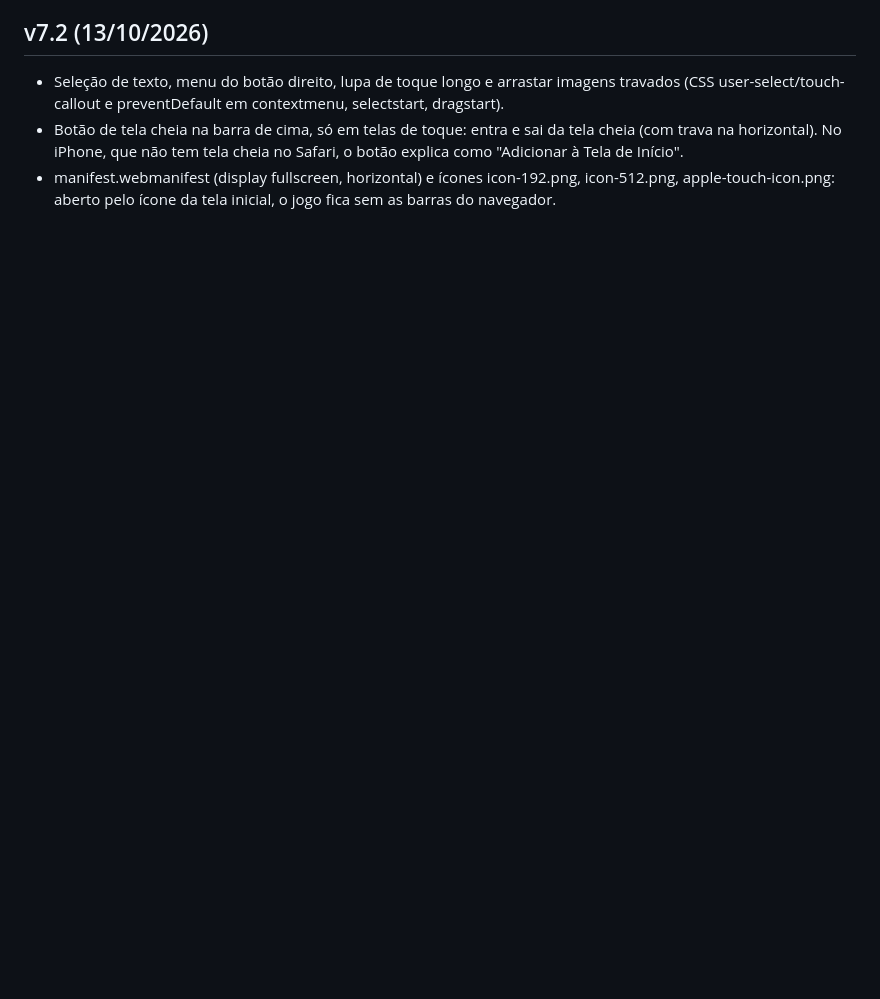
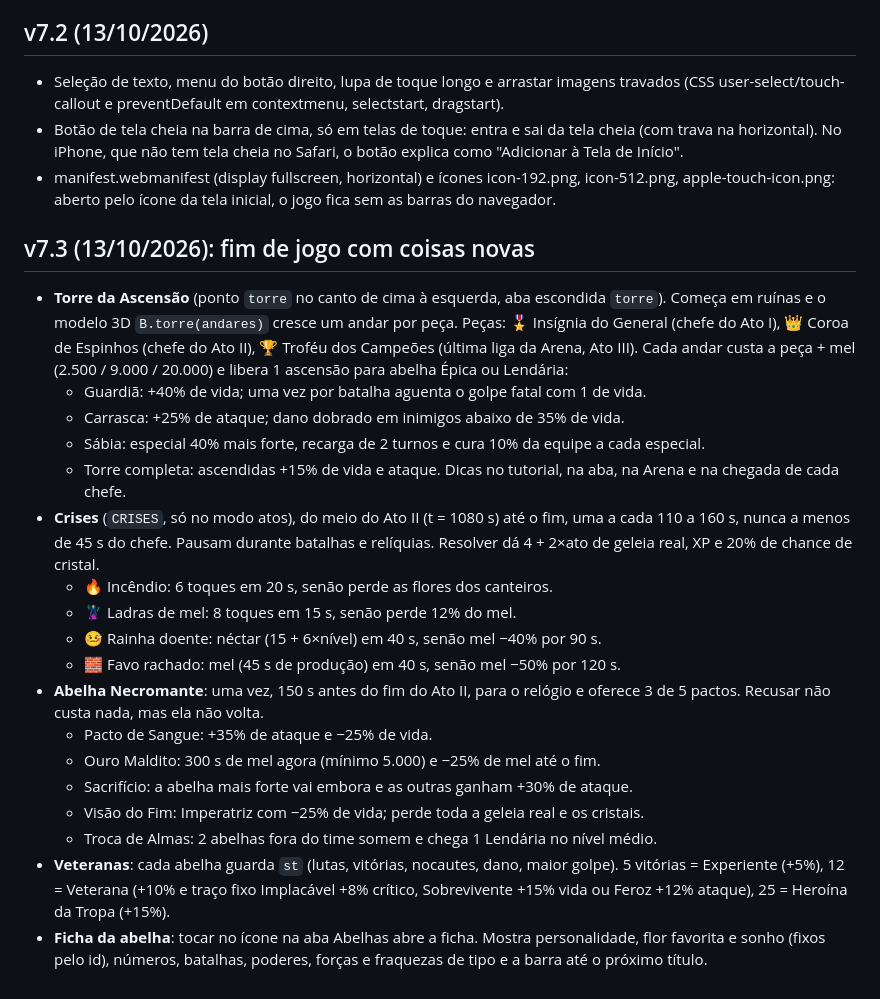
Before and after one commit to pedrobortolanza/abelhas-mobile, a Markdown page: DESIGN-NOTAS.md, the part around the change. Rendered like a GitHub page; blank space fills up the shorter version.

Commit message:
Notas da v7.3
Co-Authored-By: Claude Opus 5.5 (1M context) <noreply@anthropic.com>
Claude-Session: https://claude.ai/code/session_01PczPGftBkcm67zX9Zx9bSD

```diff
--- a/DESIGN-NOTAS.md
+++ b/DESIGN-NOTAS.md
@@ -397,3 +397,24 @@ Clique/toque em tudo. Teclas: `1`–`9` abrem os painéis do dock (1 = Ilha), `E
 - Seleção de texto, menu do botão direito, lupa de toque longo e arrastar imagens travados (CSS user-select/touch-callout e preventDefault em contextmenu, selectstart, dragstart).
 - Botão de tela cheia na barra de cima, só em telas de toque: entra e sai da tela cheia (com trava na horizontal). No iPhone, que não tem tela cheia no Safari, o botão explica como "Adicionar à Tela de Início".
 - manifest.webmanifest (display fullscreen, horizontal) e ícones icon-192.png, icon-512.png, apple-touch-icon.png: aberto pelo ícone da tela inicial, o jogo fica sem as barras do navegador.
+
+## v7.3 (13/10/2026): fim de jogo com coisas novas
+
+- **Torre da Ascensão** (ponto `torre` no canto de cima à esquerda, aba escondida `torre`). Começa em ruínas e o modelo 3D `B.torre(andares)` cresce um andar por peça. Peças: 🎖️ Insígnia do General (chefe do Ato I), 👑 Coroa de Espinhos (chefe do Ato II), 🏆 Troféu dos Campeões (última liga da Arena, Ato III). Cada andar custa a peça + mel (2.500 / 9.000 / 20.000) e libera 1 ascensão para abelha Épica ou Lendária:
+  - Guardiã: +40% de vida; uma vez por batalha aguenta o golpe fatal com 1 de vida.
+  - Carrasca: +25% de ataque; dano dobrado em inimigos abaixo de 35% de vida.
+  - Sábia: especial 40% mais forte, recarga de 2 turnos e cura 10% da equipe a cada especial.
+  - Torre completa: ascendidas +15% de vida e ataque. Dicas no tutorial, na aba, na Arena e na chegada de cada chefe.
+- **Crises** (`CRISES`, só no modo atos), do meio do Ato II (t = 1080 s) até o fim, uma a cada 110 a 160 s, nunca a menos de 45 s do chefe. Pausam durante batalhas e relíquias. Resolver dá 4 + 2×ato de geleia real, XP e 20% de chance de cristal.
+  - 🔥 Incêndio: 6 toques em 20 s, senão perde as flores dos canteiros.
+  - 🦹 Ladras de mel: 8 toques em 15 s, senão perde 12% do mel.
+  - 🤒 Rainha doente: néctar (15 + 6×nível) em 40 s, senão mel −40% por 90 s.
+  - 🧱 Favo rachado: mel (45 s de produção) em 40 s, senão mel −50% por 120 s.
+- **Abelha Necromante**: uma vez, 150 s antes do fim do Ato II, para o relógio e oferece 3 de 5 pactos. Recusar não custa nada, mas ela não volta.
+  - Pacto de Sangue: +35% de ataque e −25% de vida.
+  - Ouro Maldito: 300 s de mel agora (mínimo 5.000) e −25% de mel até o fim.
+  - Sacrifício: a abelha mais forte vai embora e as outras ganham +30% de ataque.
+  - Visão do Fim: Imperatriz com −25% de vida; perde toda a geleia real e os cristais.
+  - Troca de Almas: 2 abelhas fora do time somem e chega 1 Lendária no nível médio.
+- **Veteranas**: cada abelha guarda `st` (lutas, vitórias, nocautes, dano, maior golpe). 5 vitórias = Experiente (+5%), 12 = Veterana (+10% e traço fixo Implacável +8% crítico, Sobrevivente +15% vida ou Feroz +12% ataque), 25 = Heroína da Tropa (+15%).
+- **Ficha da abelha**: tocar no ícone na aba Abelhas abre a ficha. Mostra personalidade, flor favorita e sonho (fixos pelo id), números, batalhas, poderes, forças e fraquezas de tipo e a barra até o próximo título.
```
